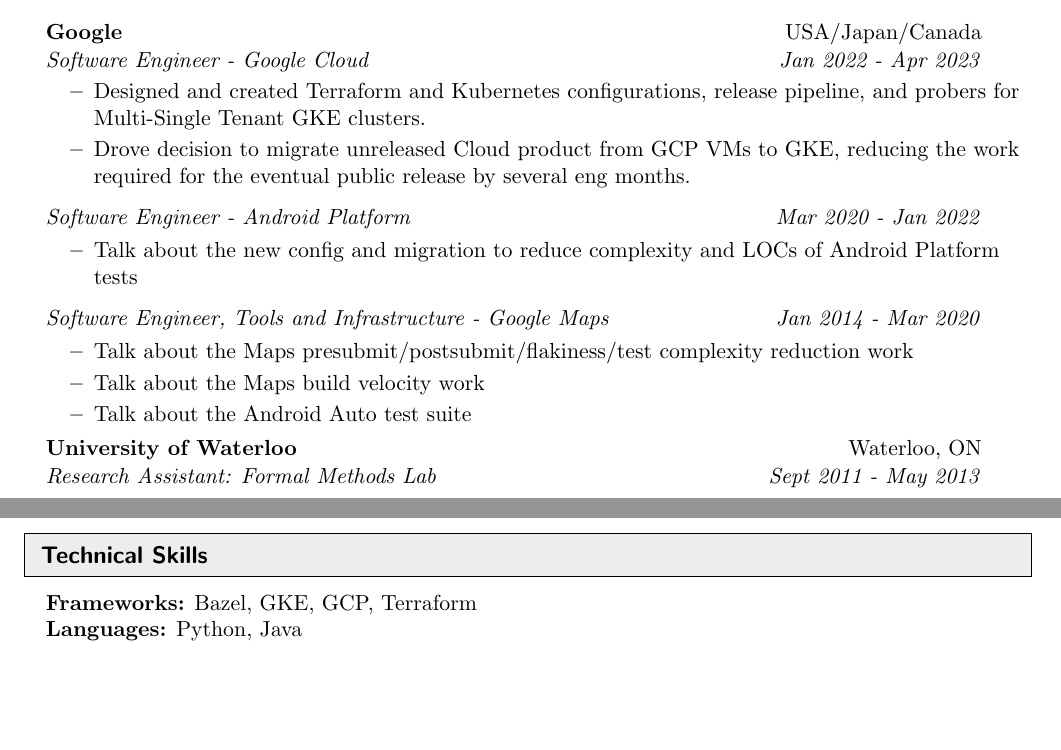
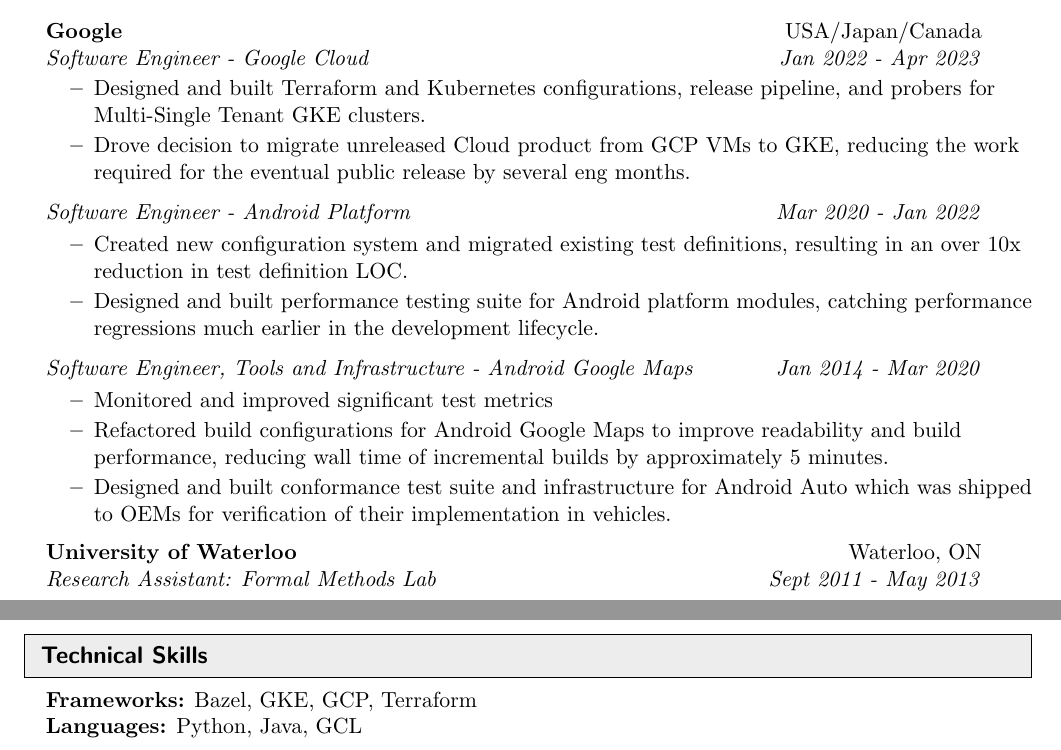
Before and after one commit to godares79/resume, a LaTeX CV (resume.tex): two parts of the page, joined at a grey line, cut so that both start at the same text, the shorter picture padded with empty space. Compiled offline with pdfLaTeX.

Commit message:
more resume updates

```diff
--- a/resume.tex
+++ b/resume.tex
@@ -100,18 +100,19 @@
 \item[]
 	\ressubheading{Google}{USA/Japan/Canada}{Software Engineer - Google Cloud}{Jan 2022 - Apr 2023}
 	\begin{itemize}
-		\resitem{Designed and created Terraform and Kubernetes configurations, release pipeline, and probers for Multi-Single Tenant GKE clusters.}
+		\resitem{Designed and built Terraform and Kubernetes configurations, release pipeline, and probers for Multi-Single Tenant GKE clusters.}
 		\resitem{Drove decision to migrate unreleased Cloud product from GCP VMs to GKE, reducing the work required for the eventual public release by several eng months.}
 	\end{itemize}
 	\ressubsubheading{Software Engineer - Android Platform}{Mar 2020 - Jan 2022}
 	\begin{itemize}
-		\resitem{Talk about the new config and migration to reduce complexity and LOCs of Android Platform tests}
+		\resitem{Created new configuration system and migrated existing test definitions, resulting in an over 10x reduction in test definition LOC.}
+		\resitem{Designed and built performance testing suite for Android platform modules, catching performance regressions much earlier in the development lifecycle.}
 	\end{itemize}
-	\ressubsubheading{Software Engineer, Tools and Infrastructure - Google Maps}{Jan 2014 - Mar 2020}
+	\ressubsubheading{Software Engineer, Tools and Infrastructure - Android Google Maps}{Jan 2014 - Mar 2020}
 	\begin{itemize}
-		\resitem{Talk about the Maps presubmit/postsubmit/flakiness/test complexity reduction work}
-		\resitem{Talk about the Maps build velocity work}
-		\resitem{Talk about the Android Auto test suite}
+		\resitem{Monitored and improved significant test metrics}
+		\resitem{Refactored build configurations for Android Google Maps to improve readability and build performance, reducing wall time of incremental builds by approximately 5 minutes.}
+		\resitem{Designed and built conformance test suite and infrastructure for Android Auto which was shipped to OEMs for verification of their implementation in vehicles.}
 	\end{itemize}
 
 \item[]
@@ -173,7 +174,7 @@
 \item[]
 	\textbf{Frameworks:} Bazel, GKE, GCP, Terraform
 \item[]
-	\textbf{Languages:} Python, Java
+	\textbf{Languages:} Python, Java, GCL
 \end{itemize}
 
 \end{document}
```
Also changed, not shown: resume_long.pdf, resume_short.pdf.
